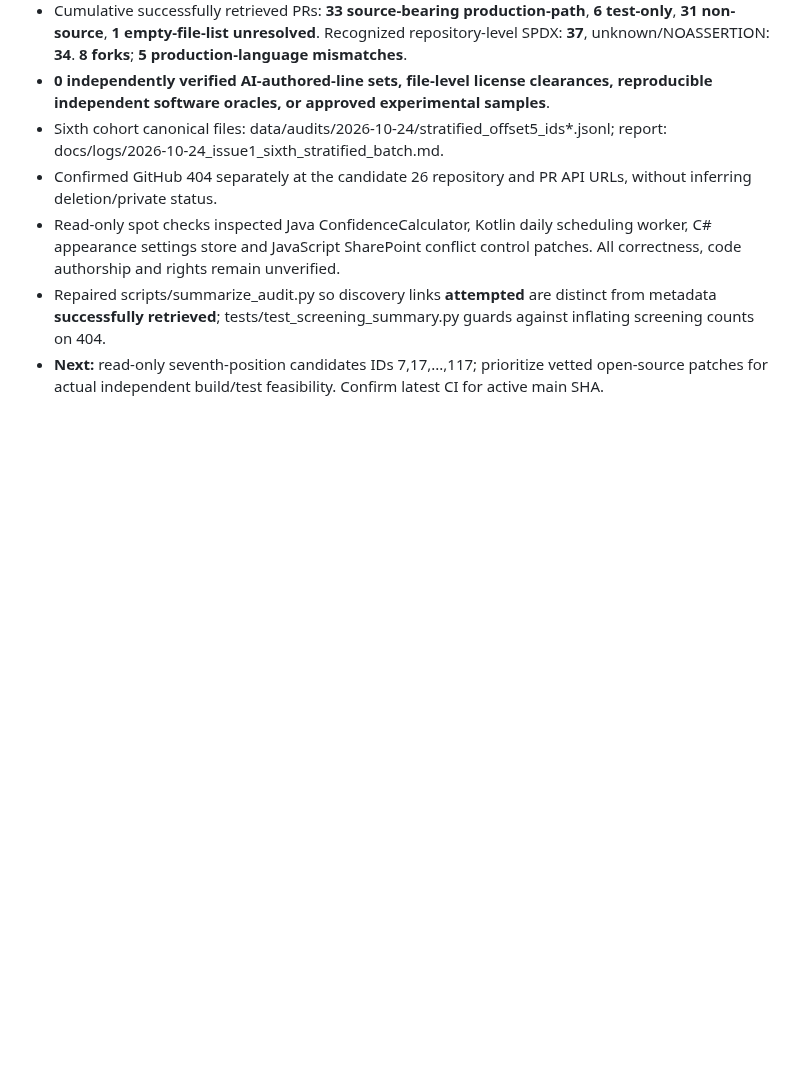
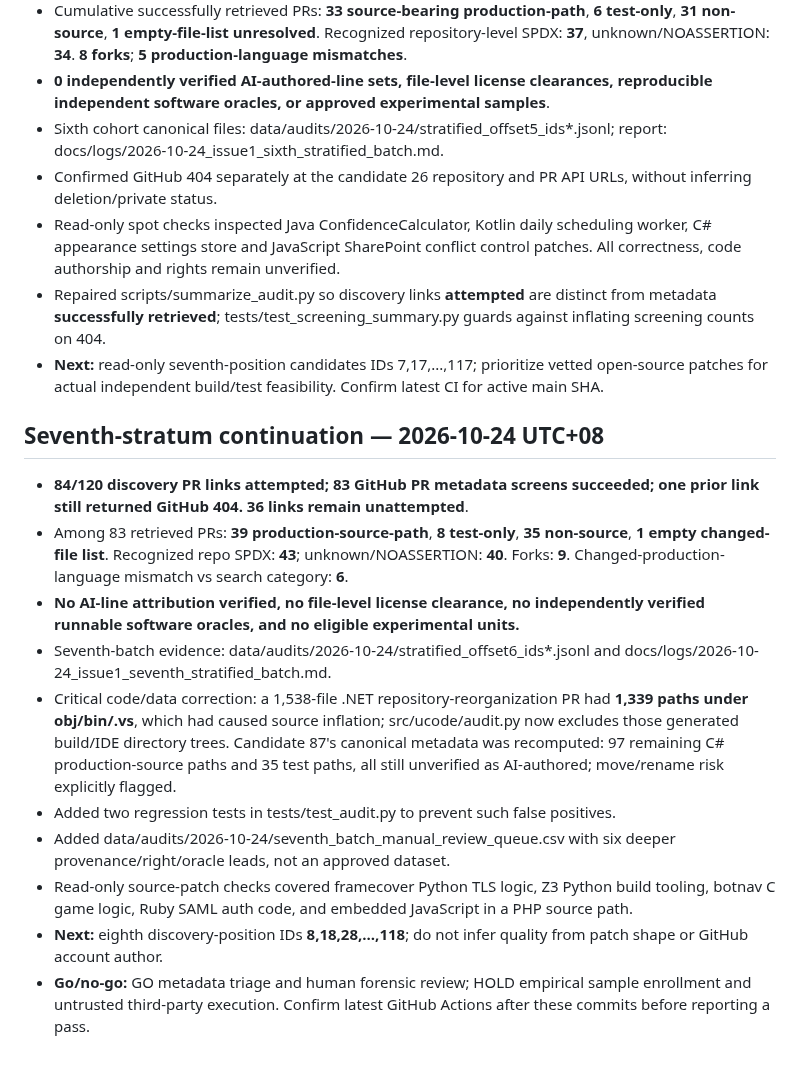
Before and after one commit to Rocky5502/U-CODE, a Markdown page: docs/UCODE_EXECUTION_CHECKPOINT_2026-10-24.md, the part around the change. GitHub-like rendering; blank space fills up the shorter version.

Commit message:
docs: checkpoint 83 retrievable PRs, seventh-stratum ledger and .NET generated artifact risk

```diff
--- a/docs/UCODE_EXECUTION_CHECKPOINT_2026-10-24.md
+++ b/docs/UCODE_EXECUTION_CHECKPOINT_2026-10-24.md
@@ -141,3 +141,17 @@ docs/logs/2026-10-24_issue1_fifth_stratified_batch.md. The summary tool's output
 - Read-only spot checks inspected Java ConfidenceCalculator, Kotlin daily scheduling worker, C# appearance settings store and JavaScript SharePoint conflict control patches. All correctness, code authorship and rights remain unverified.
 - Repaired scripts/summarize_audit.py so discovery links **attempted** are distinct from metadata **successfully retrieved**; tests/test_screening_summary.py guards against inflating screening counts on 404.
 - **Next:** read-only seventh-position candidates IDs 7,17,...,117; prioritize vetted open-source patches for actual independent build/test feasibility. Confirm latest CI for active main SHA.
+
+
+## Seventh-stratum continuation — 2026-10-24 UTC+08
+
+- **84/120 discovery PR links attempted; 83 GitHub PR metadata screens succeeded; one prior link still returned GitHub 404.** **36 links remain unattempted**.
+- Among 83 retrieved PRs: **39 production-source-path**, **8 test-only**, **35 non-source**, **1 empty changed-file list**. Recognized repo SPDX: **43**; unknown/NOASSERTION: **40**. Forks: **9**. Changed-production-language mismatch vs search category: **6**.
+- **No AI-line attribution verified, no file-level license clearance, no independently verified runnable software oracles, and no eligible experimental units.**
+- Seventh-batch evidence: data/audits/2026-10-24/stratified_offset6_ids*.jsonl and docs/logs/2026-10-24_issue1_seventh_stratified_batch.md.
+- Critical code/data correction: a 1,538-file .NET repository-reorganization PR had **1,339 paths under obj/bin/.vs**, which had caused source inflation; src/ucode/audit.py now excludes those generated build/IDE directory trees. Candidate 87's canonical metadata was recomputed: 97 remaining C# production-source paths and 35 test paths, all still unverified as AI-authored; move/rename risk explicitly flagged.
+- Added two regression tests in tests/test_audit.py to prevent such false positives.
+- Added data/audits/2026-10-24/seventh_batch_manual_review_queue.csv with six deeper provenance/right/oracle leads, not an approved dataset.
+- Read-only source-patch checks covered framecover Python TLS logic, Z3 Python build tooling, botnav C game logic, Ruby SAML auth code, and embedded JavaScript in a PHP source path.
+- **Next:** eighth discovery-position IDs **8,18,28,...,118**; do not infer quality from patch shape or GitHub account author.
+- **Go/no-go:** GO metadata triage and human forensic review; HOLD empirical sample enrollment and untrusted third-party execution. Confirm latest GitHub Actions after these commits before reporting a pass.
```
